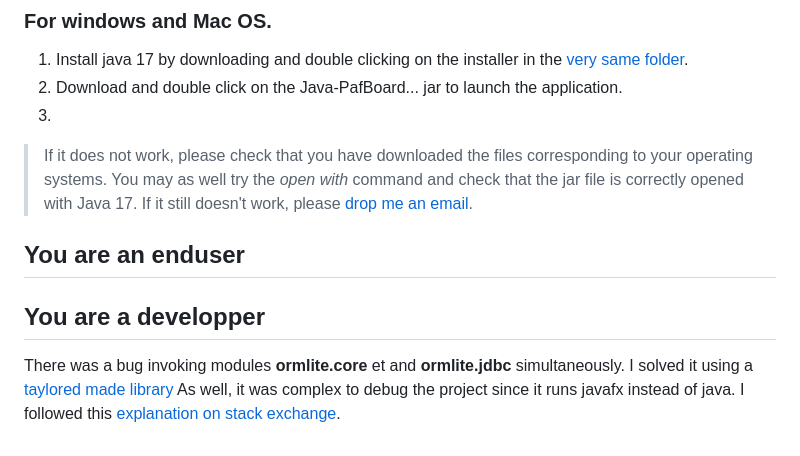
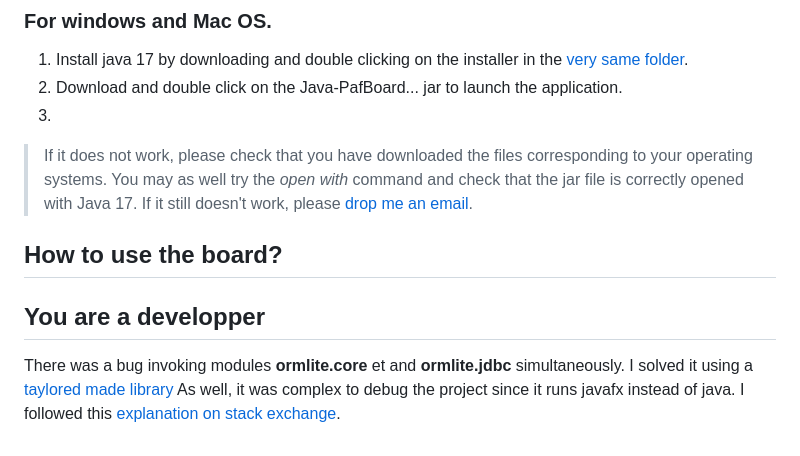
Before and after one commit to fournip1/JPAFBOARD, a Markdown page: README.md, the part around the change. GitHub-like rendering.

Commit message:
README.md updated from https://stackedit.io/

```diff
--- a/README.md
+++ b/README.md
@@ -47,7 +47,9 @@ If you want to desinstall it, run:
 > If it does not work, please check that you have downloaded the files corresponding to your operating systems.
 > You may as well try the *open with* command and check that the jar file is correctly opened with Java 17.
 > If it still doesn't work, please [drop me an email](mailto:fournip1@hotmail.com).
-## You are an enduser
+
+## How to use the board?
+
 
 ## You are a developper
 There was a bug invoking modules **ormlite.core** et and **ormlite.jdbc** simultaneously.
@@ -55,6 +57,6 @@ I solved it using a [taylored made library](https://jitpack.io/#com.gitlab.grrfe
 As well, it was complex to debug the project since it runs javafx instead of java.
 I followed this [explanation on stack exchange](https://stackoverflow.com/questions/56197372/i-cant-debug-an-application-using-netbeans-11-with-javafx-12/56207033#56207033).
 <!--stackedit_data:
-eyJoaXN0b3J5IjpbNzU3NTEyNTI3LDk4Mzc0OTkzMCwxOTk0Nz
+eyJoaXN0b3J5IjpbODU5ODk5MzM1LDk4Mzc0OTkzMCwxOTk0Nz
 E0MzA0LDQ4NDkxMjczMV19
 -->
```
